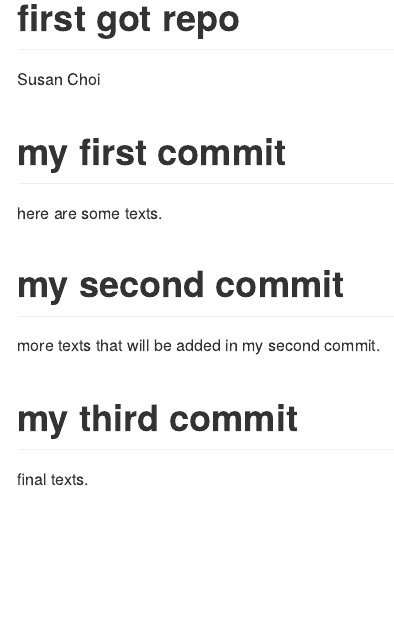
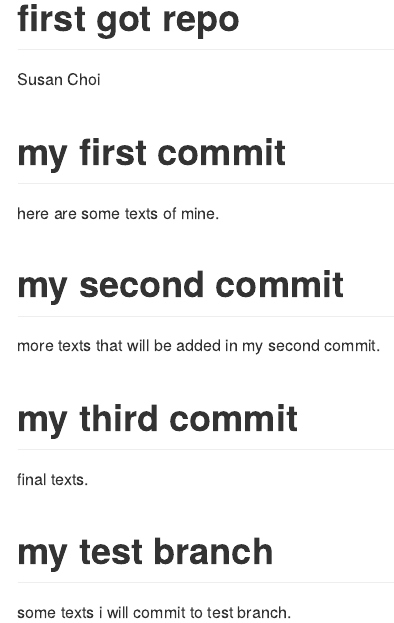
Before and after one commit to kchoi59/DATA550, an R Markdown document (README.Rmd): the page in a window 1100 px wide, from its top. Rendered offline with R 4.5, knitr and Pandoc, with nearby package versions.

Commit message:
added a test branch section

```diff
--- a/README.Rmd
+++ b/README.Rmd
@@ -7,7 +7,7 @@ output: github_document
 
 # my first commit
 
-here are some texts.
+here are some texts of mine.
 
 # my second commit
 
@@ -16,3 +16,7 @@ more texts that will be added in my second commit.
 # my third commit
 
 final texts.
+
+# my test branch
+
+some texts i will commit to test branch.
```
